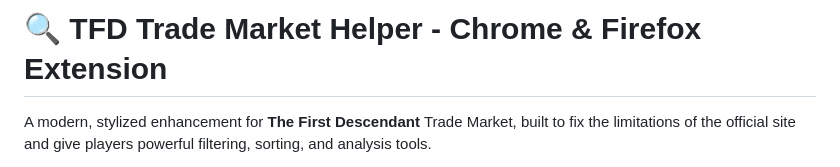
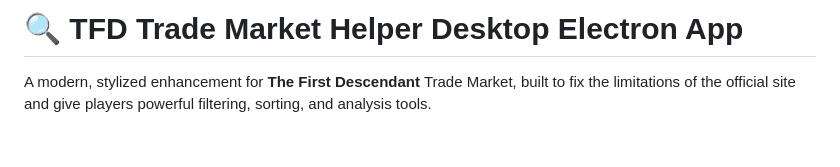
Before and after one commit to syphari/tfd-market-helper-app, a Markdown page: README.md, the part around the change. Drawn GitHub-style; blank space fills up the shorter version.

Commit message:
Change project title in README.md
Updated project title from Chrome & Firefox Extension to Desktop Electron App.

```diff
--- a/README.md
+++ b/README.md
@@ -1,4 +1,4 @@
-# 🔍 TFD Trade Market Helper - Chrome & Firefox Extension
+# 🔍 TFD Trade Market Helper Desktop Electron App
 A modern, stylized enhancement for **The First Descendant** Trade Market, built to fix the limitations of the official site and give players powerful filtering, sorting, and analysis tools.
 
 This extension captures all market results automatically, parses them, and displays them in a **fast**, **readable**, **interactive**, and **modern UI**.
```
